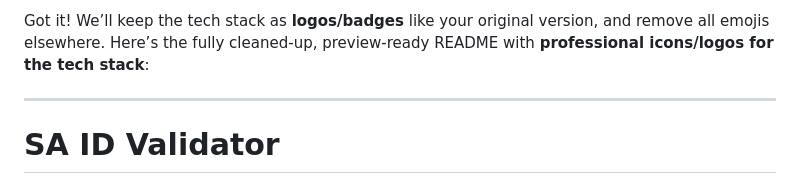
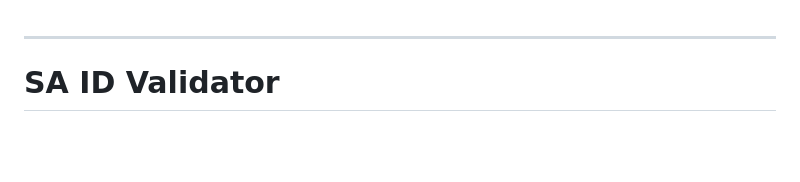
Before and after one commit to Thapelo-Lekhuane/SA-ID-Validation, a Markdown page: README.md, the part around one of its changes. Rendered like a GitHub page; blank space fills up the shorter version.

```diff
--- a/README.md
+++ b/README.md
@@ -1,4 +1,3 @@
-Got it! We’ll keep the tech stack as **logos/badges** like your original version, and remove all emojis elsewhere. Here’s the fully cleaned-up, preview-ready README with **professional icons/logos for the tech stack**:
 
 ---
 
```
Also changed, not shown: other parts of README.md (+1 -1 lines).
